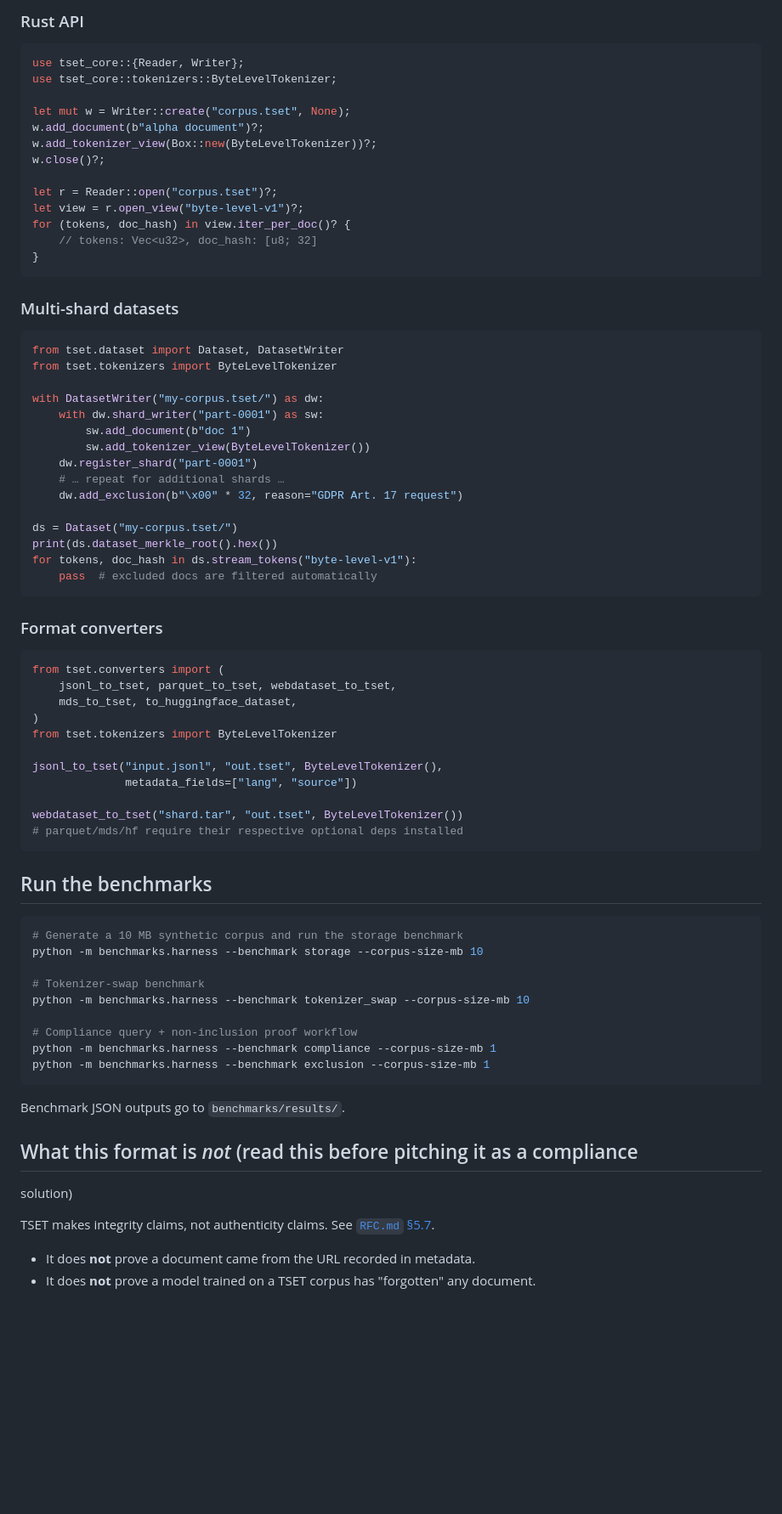
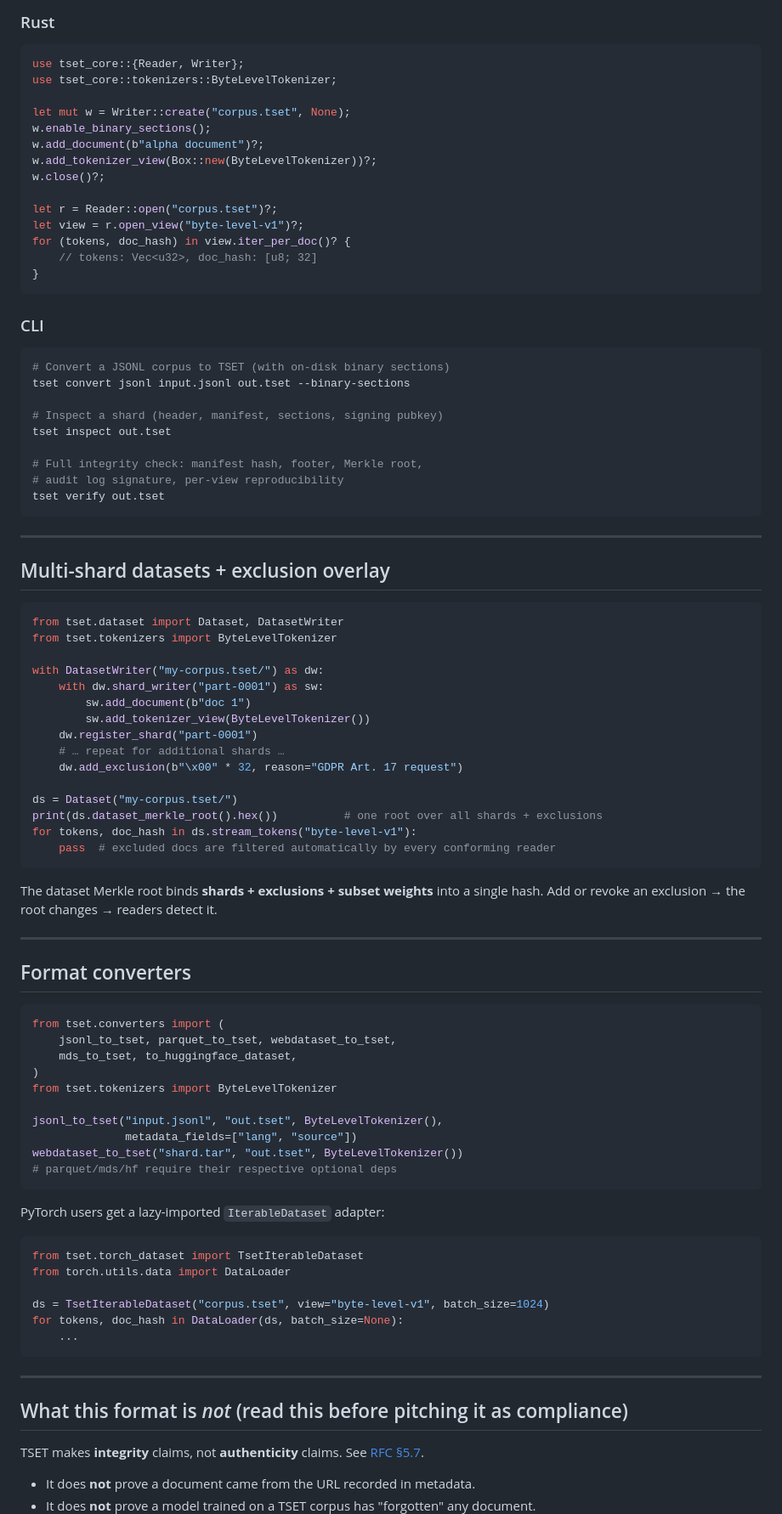
Before and after one commit to humancto/tset, a Markdown page: README.md, the part around one of its changes. Shown at 85% size. Rendered like a GitHub page; blank space fills up the shorter version.

````diff
--- a/README.md
+++ b/README.md
@@ -84,12 +102,13 @@ for tokens, doc_hash in r.stream_tokens("byte-level-v1", batch_size=1024):
 ```
 
-### Rust API
+### Rust
 
 ```rust
 use tset_core::{Reader, Writer};
 use tset_core::tokenizers::ByteLevelTokenizer;
 
 let mut w = Writer::create("corpus.tset", None);
+w.enable_binary_sections();
 w.add_document(b"alpha document")?;
 w.add_tokenizer_view(Box::new(ByteLevelTokenizer))?;
 w.close()?;
@@ -101,7 +120,23 @@ for (tokens, doc_hash) in view.iter_per_doc()? {
 }
 ```
 
-### Multi-shard datasets
+### CLI
+
+```bash
+# Convert a JSONL corpus to TSET (with on-disk binary sections)
+tset convert jsonl input.jsonl out.tset --binary-sections
+
+# Inspect a shard (header, manifest, sections, signing pubkey)
+tset inspect out.tset
+
+# Full integrity check: manifest hash, footer, Merkle root,
+# audit log signature, per-view reproducibility
+tset verify out.tset
+```
+
+---
+
+## Multi-shard datasets + exclusion overlay
 
 ```python
 from tset.dataset import Dataset, DatasetWriter
@@ -116,12 +151,17 @@ with DatasetWriter("my-corpus.tset/") as dw:
     dw.add_exclusion(b"\x00" * 32, reason="GDPR Art. 17 request")
 
 ds = Dataset("my-corpus.tset/")
-print(ds.dataset_merkle_root().hex())
+print(ds.dataset_merkle_root().hex())          # one root over all shards + exclusions
 for tokens, doc_hash in ds.stream_tokens("byte-level-v1"):
-    pass  # excluded docs are filtered automatically
+    pass  # excluded docs are filtered automatically by every conforming reader
 ```
 
-### Format converters
+The dataset Merkle root binds **shards + exclusions + subset weights** into a
+single hash. Add or revoke an exclusion → the root changes → readers detect it.
+
+---
+
+## Format converters
 
 ```python
 from tset.converters import (
@@ -132,33 +172,27 @@ from tset.tokenizers import ByteLevelTokenizer
 
 jsonl_to_tset("input.jsonl", "out.tset", ByteLevelTokenizer(),
               metadata_fields=["lang", "source"])
-
 webdataset_to_tset("shard.tar", "out.tset", ByteLevelTokenizer())
-# parquet/mds/hf require their respective optional deps installed
+# parquet/mds/hf require their respective optional deps
 ```
 
-## Run the benchmarks
+PyTorch users get a lazy-imported `IterableDataset` adapter:
 
-```bash
-# Generate a 10 MB synthetic corpus and run the storage benchmark
-python -m benchmarks.harness --benchmark storage --corpus-size-mb 10
+```python
+from tset.torch_dataset import TsetIterableDataset
+from torch.utils.data import DataLoader
 
-# Tokenizer-swap benchmark
-python -m benchmarks.harness --benchmark tokenizer_swap --corpus-size-mb 10
-
-# Compliance query + non-inclusion proof workflow
-python -m benchmarks.harness --benchmark compliance --corpus-size-mb 1
-python -m benchmarks.harness --benchmark exclusion --corpus-size-mb 1
+ds = TsetIterableDataset("corpus.tset", view="byte-level-v1", batch_size=1024)
+for tokens, doc_hash in DataLoader(ds, batch_size=None):
+    ...
 ```
 
-Benchmark JSON outputs go to `benchmarks/results/`.
+---
 
-## What this format is *not* (read this before pitching it as a compliance
-solution)
+## What this format is *not* (read this before pitching it as compliance)
 
-TSET makes integrity claims, not authenticity claims. See [`RFC.md` §5.7](RFC.md).
+TSET makes **integrity** claims, not **authenticity** claims. See [RFC §5.7](RFC.md).
 
 - It does **not** prove a document came from the URL recorded in metadata.
-- It does **not** prove a model trained on a TSET corpus has "forgotten" any
-  document.
+- It does **not** prove a model trained on a TSET corpus has "forgotten" any document.
 - It does **not** by itself satisfy any specific regulation. It produces
````
Also changed, not shown: other parts of README.md (+137 -60 lines).
